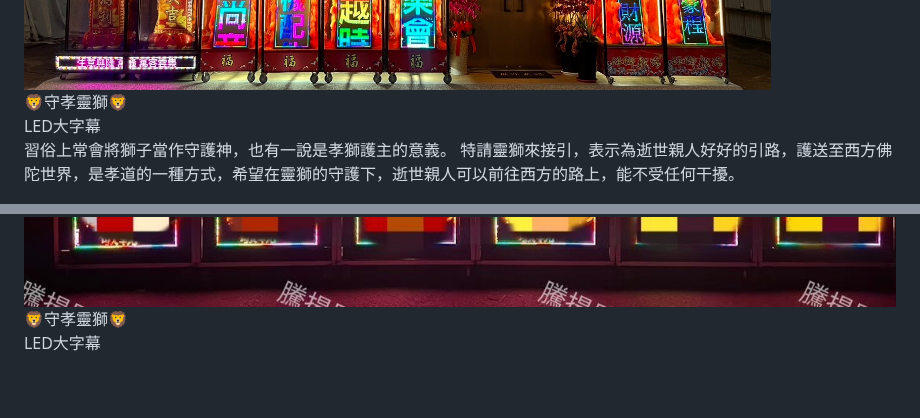
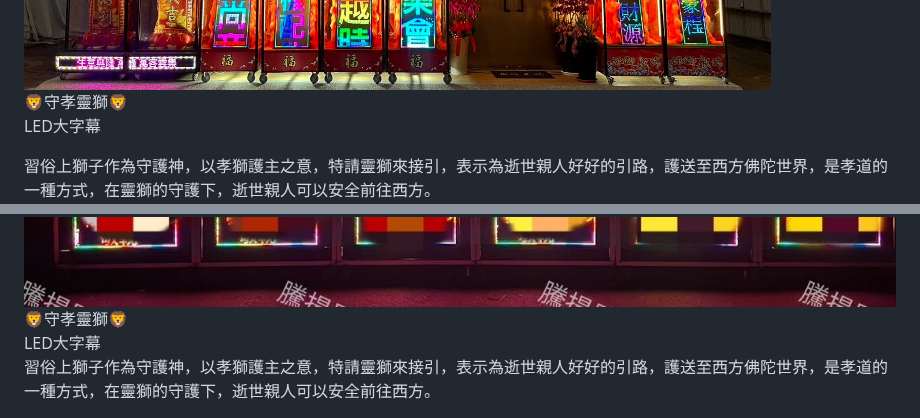
Before and after one commit to LeoCheng802/Leo__802, a Markdown page: README.md, 2 parts joined by grey strips. GitHub-like rendering; blank space fills up the shorter version.

Commit message:
add web pages

```diff
--- a/README.md
+++ b/README.md
@@ -62,7 +62,8 @@
             width="1000"
             height="350"
             title="開幕囍獅">
-    <p style="text-align:center">🦁️守孝靈獅🦁️<br/>LED大字幕<br/>習俗上常會將獅子當作守護神，也有一說是孝獅護主的意義。 特請靈獅來接引，表示為逝世親人好好的引路，護送至西方佛陀世界，是孝道的一種方式，希望在靈獅的守護下，逝世親人可以前往西方的路上，能不受任何干擾。</p>
+    <p style="text-align:center">🦁️守孝靈獅🦁️<br/>LED大字幕</p>
+    <p2 style="text-align:center">習俗上獅子作為守護神，以孝獅護主之意，特請靈獅來接引，表示為逝世親人好好的引路，護送至西方佛陀世界，是孝道的一種方式，在靈獅的守護下，逝世親人可以安全前往西方。</p2>
         <img
             src="https://raw.githubusercontent.com/LeoCheng802/Leo__802/main/assets/images/%E5%AE%88%E5%AD%9D%E9%9D%88%E7%8D%85.jpg"
             Hspace=""
@@ -70,7 +71,7 @@
             width="1000"
             height="300"
             title="守孝靈獅1">
-    <p style="text-align:center">🦁️守孝靈獅🦁️<br/>LED大字幕</p>
+    <p style="text-align:center">🦁️守孝靈獅🦁️<br/>LED大字幕<br/>習俗上獅子作為守護神，以孝獅護主之意，特請靈獅來接引，表示為逝世親人好好的引路，護送至西方佛陀世界，是孝道的一種方式，在靈獅的守護下，逝世親人可以安全前往西方。</p>
         <img
             src="https://raw.githubusercontent.com/LeoCheng802/Leo__802/main/assets/images/%E5%AE%88%E5%AD%9D%E9%9D%88%E7%8D%852.jpg"
             Hspace=""
```
